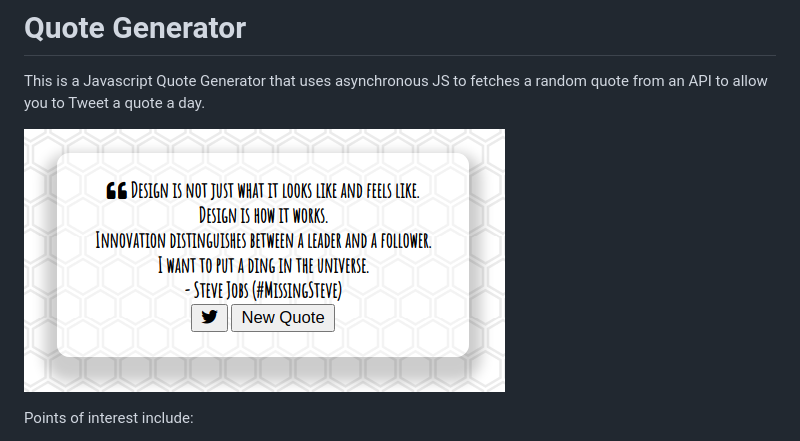
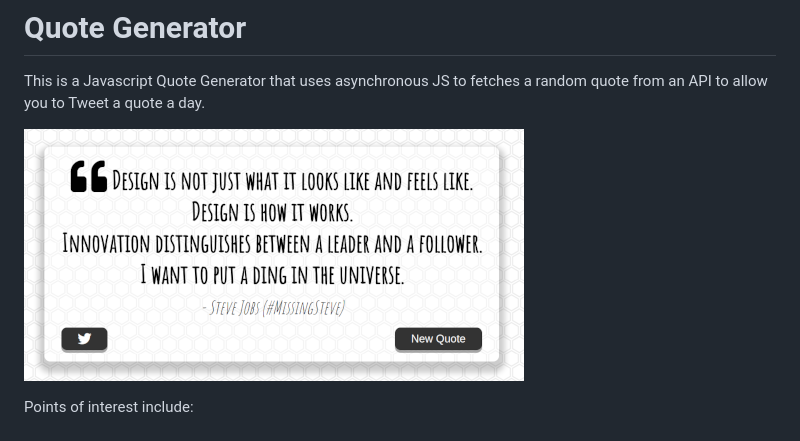
Before and after one commit to duliodenis/quote-generator, a Markdown page: README.md, the part around the change. Rendered like a GitHub page; pictures changed too: image/banner01.png (added).

```diff
--- a/README.md
+++ b/README.md
@@ -1,7 +1,7 @@
 # Quote Generator
 This is a Javascript Quote Generator that uses asynchronous JS to fetches a random quote from an API to allow you to Tweet a quote a day.
 
-![](image/banner00.png?raw=true)
+![](image/banner01.png?raw=true)
 
 Points of interest include:
 - Vector Background
```
Also changed, not shown: 1 other file.
